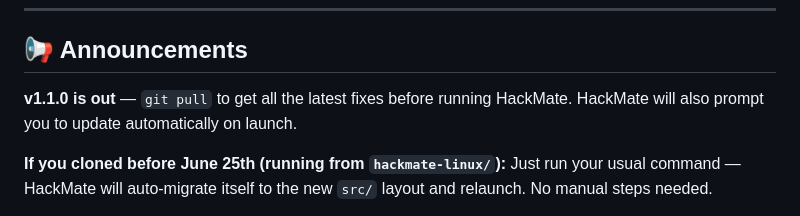
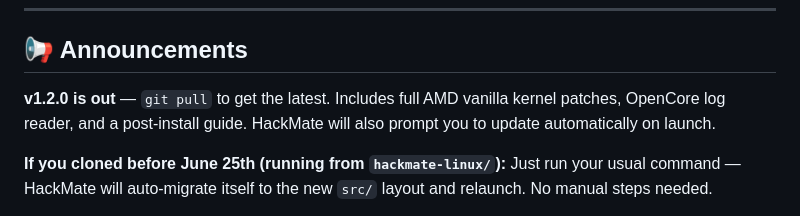
Before and after one commit to hackmatelabs/hackmate, a Markdown page: README.md, the part around the change. Rendered like a GitHub page.

```diff
--- a/README.md
+++ b/README.md
@@ -13,7 +13,7 @@ Supports Linux, Windows, and macOS as host operating systems.
 
 ## 📢 Announcements
 
-**v1.1.0 is out** — `git pull` to get all the latest fixes before running HackMate. HackMate will also prompt you to update automatically on launch.
+**v1.2.0 is out** — `git pull` to get the latest. Includes full AMD vanilla kernel patches, OpenCore log reader, and a post-install guide. HackMate will also prompt you to update automatically on launch.
 
 **If you cloned before June 25th (running from `hackmate-linux/`):**
 Just run your usual command — HackMate will auto-migrate itself to the new `src/` layout and relaunch. No manual steps needed.
```
